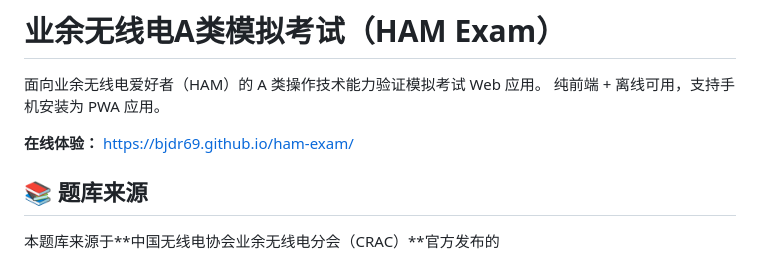
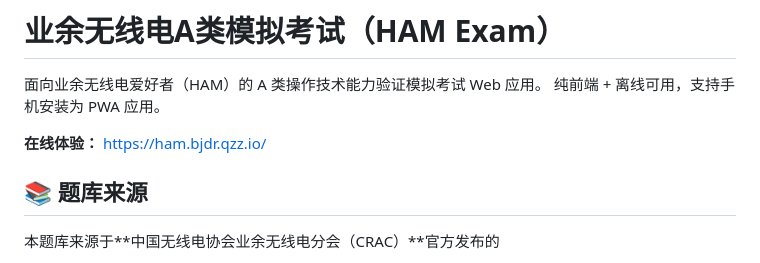
Before and after one commit to bjdr69/ham-exam, a Markdown page: README.md, the part around the change. Rendered like a GitHub page.

Commit message:
docs: update online demo link to custom domain
Co-authored-by: multica-agent <github@multica.ai>

```diff
--- a/README.md
+++ b/README.md
@@ -3,7 +3,7 @@
 面向业余无线电爱好者（HAM）的 A 类操作技术能力验证模拟考试 Web 应用。
 纯前端 + 离线可用，支持手机安装为 PWA 应用。
 
-**在线体验：** https://bjdr69.github.io/ham-exam/
+**在线体验：** [https://ham.bjdr.qzz.io/](https://ham.bjdr.qzz.io/)
 
 ## 📚 题库来源
 
```
